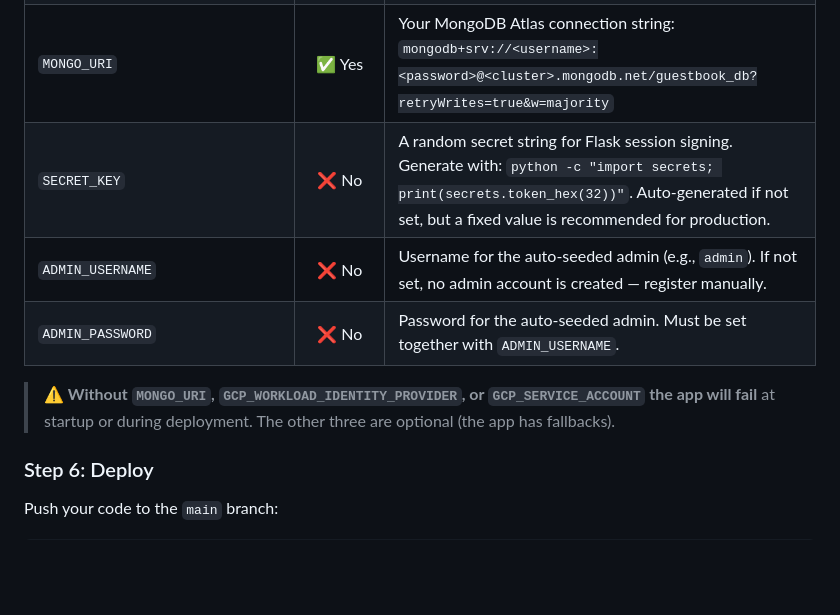
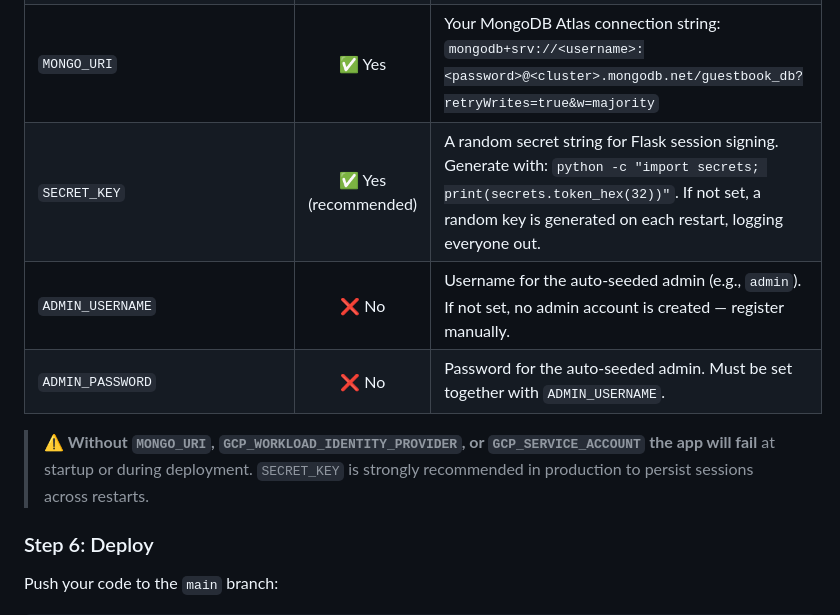
Before and after one commit to lnk7333/FinalProject-PSO-B-12, a Markdown page: README.md, the part around the change. GitHub-like rendering; blank space fills up the shorter version.

```diff
--- a/README.md
+++ b/README.md
@@ -238,11 +238,11 @@ In your GitHub repository, go to **Settings → Secrets and variables → Action
 | `GCP_WORKLOAD_IDENTITY_PROVIDER` | ✅ Yes   | Run: `gcloud iam workload-identity-pools providers describe github-provider --location=global --workload-identity-pool=github-pool --format="value(name)"` |
 | `GCP_SERVICE_ACCOUNT`            | ✅ Yes   | The service account email: `github-actions-deployer@<PROJECT_ID>.iam.gserviceaccount.com`                  |
 | `MONGO_URI`                      | ✅ Yes   | Your MongoDB Atlas connection string: `mongodb+srv://<username>:<password>@<cluster>.mongodb.net/guestbook_db?retryWrites=true&w=majority` |
-| `SECRET_KEY`                     | ❌ No    | A random secret string for Flask session signing. Generate with: `python -c "import secrets; print(secrets.token_hex(32))"`. Auto-generated if not set, but a fixed value is recommended for production. |
+| `SECRET_KEY`                     | ✅ Yes (recommended) | A random secret string for Flask session signing. Generate with: `python -c "import secrets; print(secrets.token_hex(32))"`. If not set, a random key is generated on each restart, logging everyone out. |
 | `ADMIN_USERNAME`                 | ❌ No    | Username for the auto-seeded admin (e.g., `admin`). If not set, no admin account is created — register manually. |
 | `ADMIN_PASSWORD`                 | ❌ No    | Password for the auto-seeded admin. Must be set together with `ADMIN_USERNAME`.                             |
 
-> **⚠️ Without `MONGO_URI`, `GCP_WORKLOAD_IDENTITY_PROVIDER`, or `GCP_SERVICE_ACCOUNT` the app will fail** at startup or during deployment. The other three are optional (the app has fallbacks).
+> **⚠️ Without `MONGO_URI`, `GCP_WORKLOAD_IDENTITY_PROVIDER`, or `GCP_SERVICE_ACCOUNT` the app will fail** at startup or during deployment. `SECRET_KEY` is strongly recommended in production to persist sessions across restarts.
 
 ### Step 6: Deploy
 
```
